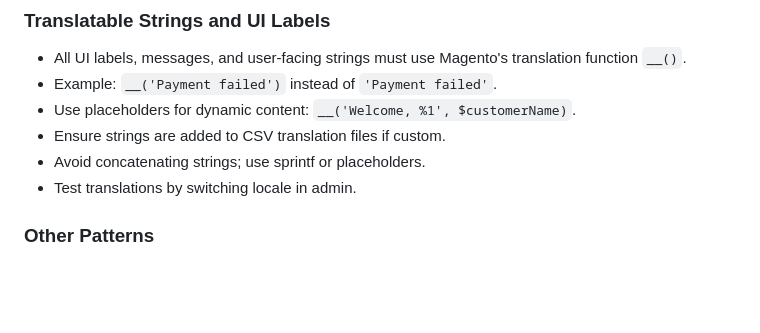
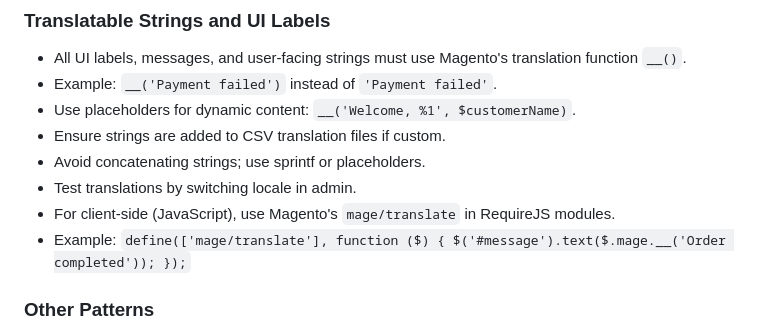
Before and after one commit to publicsquare-financial/publicsquare-magento-payments-plugin, a Markdown page: AGENTS.md, the part around the change. Drawn GitHub-style; blank space fills up the shorter version.

Commit message:
docs: add client-side RequireJS translation example to AGENTS.md

```diff
--- a/AGENTS.md
+++ b/AGENTS.md
@@ -120,6 +120,8 @@ Follow PSR-12 for PHP standards. The codebase is mostly consistent; adhere to th
 - Ensure strings are added to CSV translation files if custom.
 - Avoid concatenating strings; use sprintf or placeholders.
 - Test translations by switching locale in admin.
+- For client-side (JavaScript), use Magento's `mage/translate` in RequireJS modules.
+- Example: `define(['mage/translate'], function ($) { $('#message').text($.mage.__('Order completed')); });`
 
 ### Other Patterns
 - Access modifiers: Always explicit (`public`, `private`, `protected`).
```
